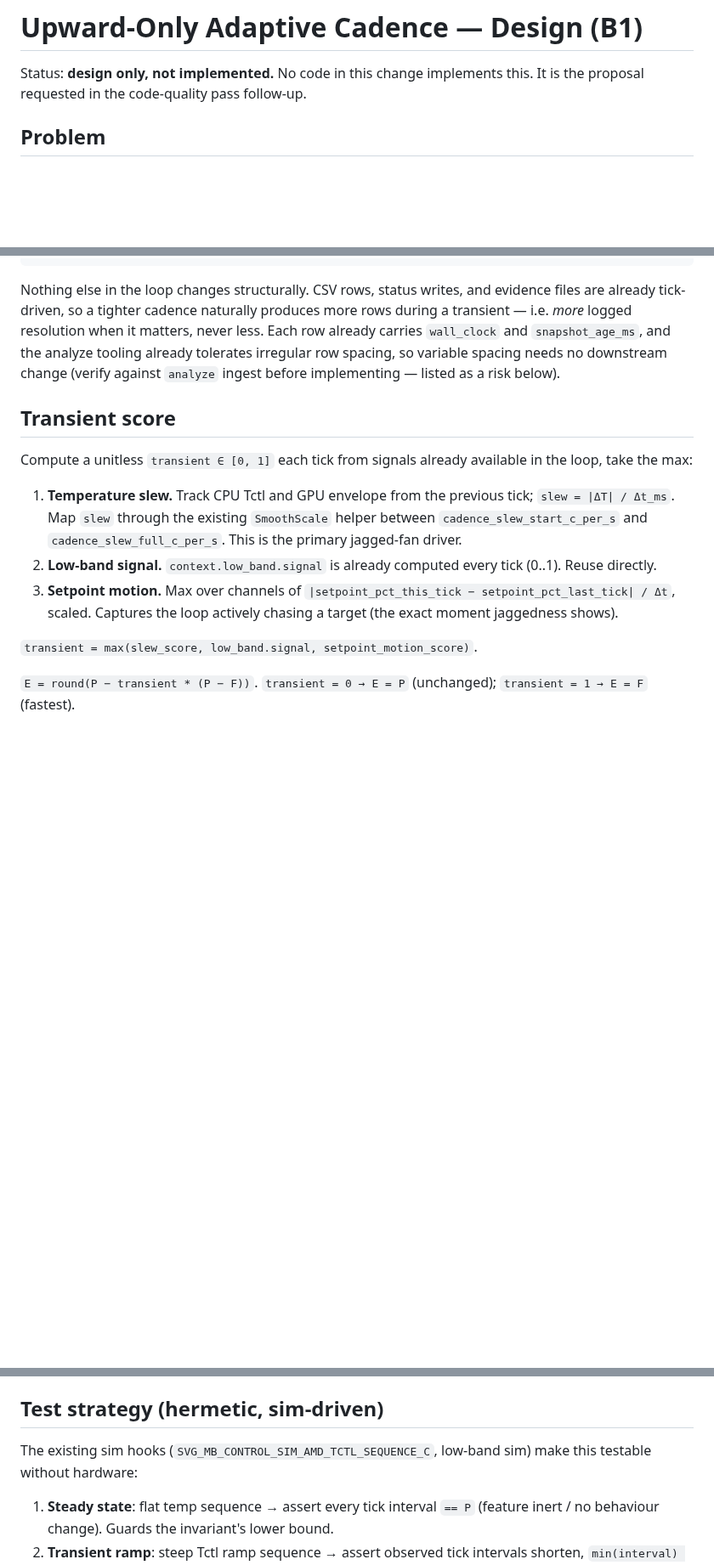
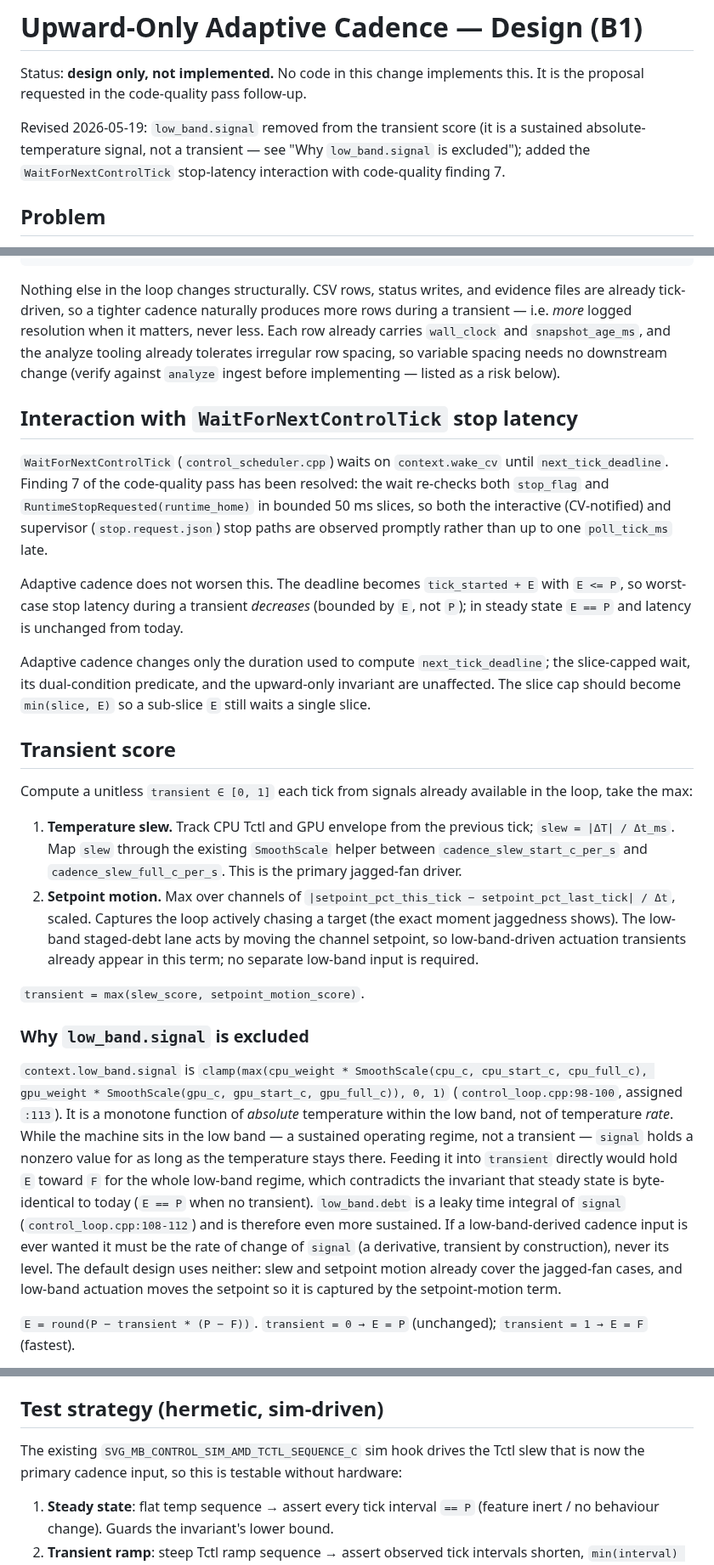
Before and after one commit to espensev/SVG-MB-Control, a Markdown page: docs/adaptive-cadence-design-2026-05-19.md, 3 parts joined by grey strips. Shown at 85% size. GitHub-like rendering; blank space fills up the shorter version.

Commit message:
Revise adaptive-cadence design: exclude low_band.signal, reflect finding 7 fix
low_band.signal is clamp(max(cpu_weight*SmoothScale(cpu_c,...),
gpu_weight*SmoothScale(gpu_c,...)), 0, 1) (control_loop.cpp:98-100, :113) — a
monotone function of absolute temperature, nonzero for the entire low-band
regime. Feeding it into the transient score would hold the effective
interval near the floor for a sustained operating regime, contradicting the
design's "steady state is byte-identical to today" invariant. Removed it
from the transient score (now max(slew, setpoint_motion); low-band actuation
already appears via setpoint motion because the staged-debt lane moves the
setpoint) and documented why, including the rate-of-change alternative.

Updated the WaitForNextControlTick interaction section and rollout step 0:
finding 7 is resolved, so the section records the bounded-slice
dual-condition wait and notes the slice cap should become min(slice, E)
once cadence lands. Refreshed the CSV-volume risk and the hermetic
test-strategy intro accordingly.

Design only; no runtime code in this commit.

Co-Authored-By: Claude Opus 4.7 (1M context) <noreply@anthropic.com>

```diff
--- a/docs/adaptive-cadence-design-2026-05-19.md
+++ b/docs/adaptive-cadence-design-2026-05-19.md
@@ -2,6 +2,11 @@
 
 Status: **design only, not implemented.** No code in this change implements
 this. It is the proposal requested in the code-quality pass follow-up.
+
+Revised 2026-05-19: `low_band.signal` removed from the transient score (it
+is a sustained absolute-temperature signal, not a transient — see "Why
+`low_band.signal` is excluded"); added the `WaitForNextControlTick`
+stop-latency interaction with code-quality finding 7.
 
 ## Problem
 
@@ -53,6 +58,25 @@ the analyze tooling already tolerates irregular row spacing, so variable
 spacing needs no downstream change (verify against `analyze` ingest before
 implementing — listed as a risk below).
 
+## Interaction with `WaitForNextControlTick` stop latency
+
+`WaitForNextControlTick` (`control_scheduler.cpp`) waits on `context.wake_cv`
+until `next_tick_deadline`. Finding 7 of the code-quality pass has been
+resolved: the wait re-checks both `stop_flag` and
+`RuntimeStopRequested(runtime_home)` in bounded 50 ms slices, so both the
+interactive (CV-notified) and supervisor (`stop.request.json`) stop paths
+are observed promptly rather than up to one `poll_tick_ms` late.
+
+Adaptive cadence does not worsen this. The deadline becomes
+`tick_started + E` with `E <= P`, so worst-case stop latency during a
+transient *decreases* (bounded by `E`, not `P`); in steady state `E == P`
+and latency is unchanged from today.
+
+Adaptive cadence changes only the duration used to compute
+`next_tick_deadline`; the slice-capped wait, its dual-condition predicate,
+and the upward-only invariant are unaffected. The slice cap should become
+`min(slice, E)` so a sub-slice `E` still waits a single slice.
+
 ## Transient score
 
 Compute a unitless `transient ∈ [0, 1]` each tick from signals already
@@ -62,13 +86,34 @@ available in the loop, take the max:
    tick; `slew = |ΔT| / Δt_ms`. Map `slew` through the existing `SmoothScale`
    helper between `cadence_slew_start_c_per_s` and `cadence_slew_full_c_per_s`.
    This is the primary jagged-fan driver.
-2. **Low-band signal.** `context.low_band.signal` is already computed every
-   tick (0..1). Reuse directly.
-3. **Setpoint motion.** Max over channels of
+2. **Setpoint motion.** Max over channels of
    `|setpoint_pct_this_tick − setpoint_pct_last_tick| / Δt`, scaled. Captures
    the loop actively chasing a target (the exact moment jaggedness shows).
+   The low-band staged-debt lane acts by moving the channel setpoint, so
+   low-band-driven actuation transients already appear in this term; no
+   separate low-band input is required.
 
-`transient = max(slew_score, low_band.signal, setpoint_motion_score)`.
+`transient = max(slew_score, setpoint_motion_score)`.
+
+### Why `low_band.signal` is excluded
+
+`context.low_band.signal` is
+`clamp(max(cpu_weight * SmoothScale(cpu_c, cpu_start_c, cpu_full_c),
+gpu_weight * SmoothScale(gpu_c, gpu_start_c, gpu_full_c)), 0, 1)`
+(`control_loop.cpp:98-100`, assigned `:113`). It is a monotone function of
+*absolute* temperature within the low band, not of temperature *rate*.
+While the machine sits in the low band — a sustained operating regime, not
+a transient — `signal` holds a nonzero value for as long as the
+temperature stays there. Feeding it into `transient` directly would hold
+`E` toward `F` for the whole low-band regime, which contradicts the
+invariant that steady state is byte-identical to today (`E == P` when no
+transient). `low_band.debt` is a leaky time integral of `signal`
+(`control_loop.cpp:108-112`) and is therefore even more sustained. If a
+low-band-derived cadence input is ever wanted it must be the rate of
+change of `signal` (a derivative, transient by construction), never its
+level. The default design uses neither: slew and setpoint motion already
+cover the jagged-fan cases, and low-band actuation moves the setpoint so
+it is captured by the setpoint-motion term.
 
 `E = round(P − transient * (P − F))`. `transient = 0 → E = P` (unchanged);
 `transient = 1 → E = F` (fastest).
@@ -117,8 +162,9 @@ adaptation is auditable in the CSV/evidence.
 
 ## Test strategy (hermetic, sim-driven)
 
-The existing sim hooks (`SVG_MB_CONTROL_SIM_AMD_TCTL_SEQUENCE_C`, low-band sim)
-make this testable without hardware:
+The existing `SVG_MB_CONTROL_SIM_AMD_TCTL_SEQUENCE_C` sim hook drives the
+Tctl slew that is now the primary cadence input, so this is testable
+without hardware:
 
 1. **Steady state**: flat temp sequence → assert every tick interval `== P`
    (feature inert / no behaviour change). Guards the invariant's lower bound.
```
Also changed, not shown: other parts of docs/adaptive-cadence-design-2026-05-19.md (+11 -3 lines).
